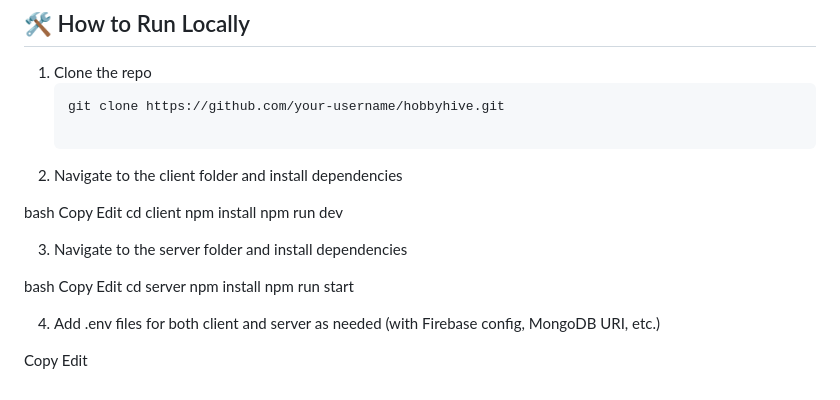
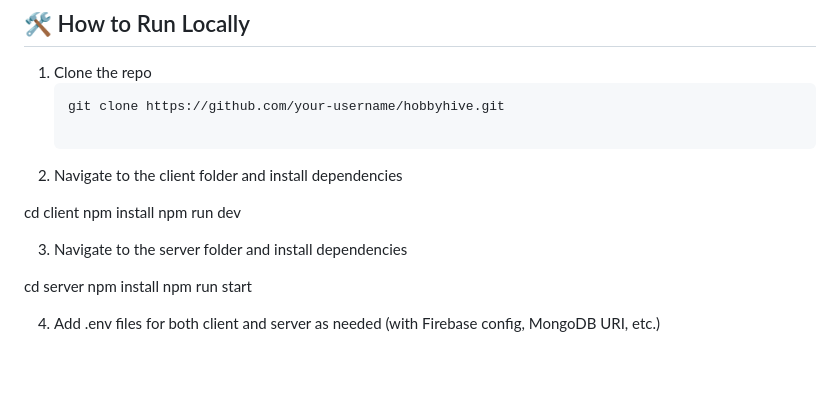
Before and after one commit to Shammi-Akhter/Hobby-Hive-Client, a Markdown page: README.md, the part around the change. Drawn GitHub-style; blank space fills up the shorter version.

```diff
--- a/README.md
+++ b/README.md
@@ -97,23 +97,14 @@ HobbyHub empowers users to:
 
 2. Navigate to the client folder and install dependencies
 
-bash
-Copy
-Edit
 cd client
 npm install
 npm run dev
 
 3. Navigate to the server folder and install dependencies
 
-bash
-Copy
-Edit
 cd server
 npm install
 npm run start
 
 4. Add .env files for both client and server as needed (with Firebase config, MongoDB URI, etc.)
-
-Copy
-Edit
```
